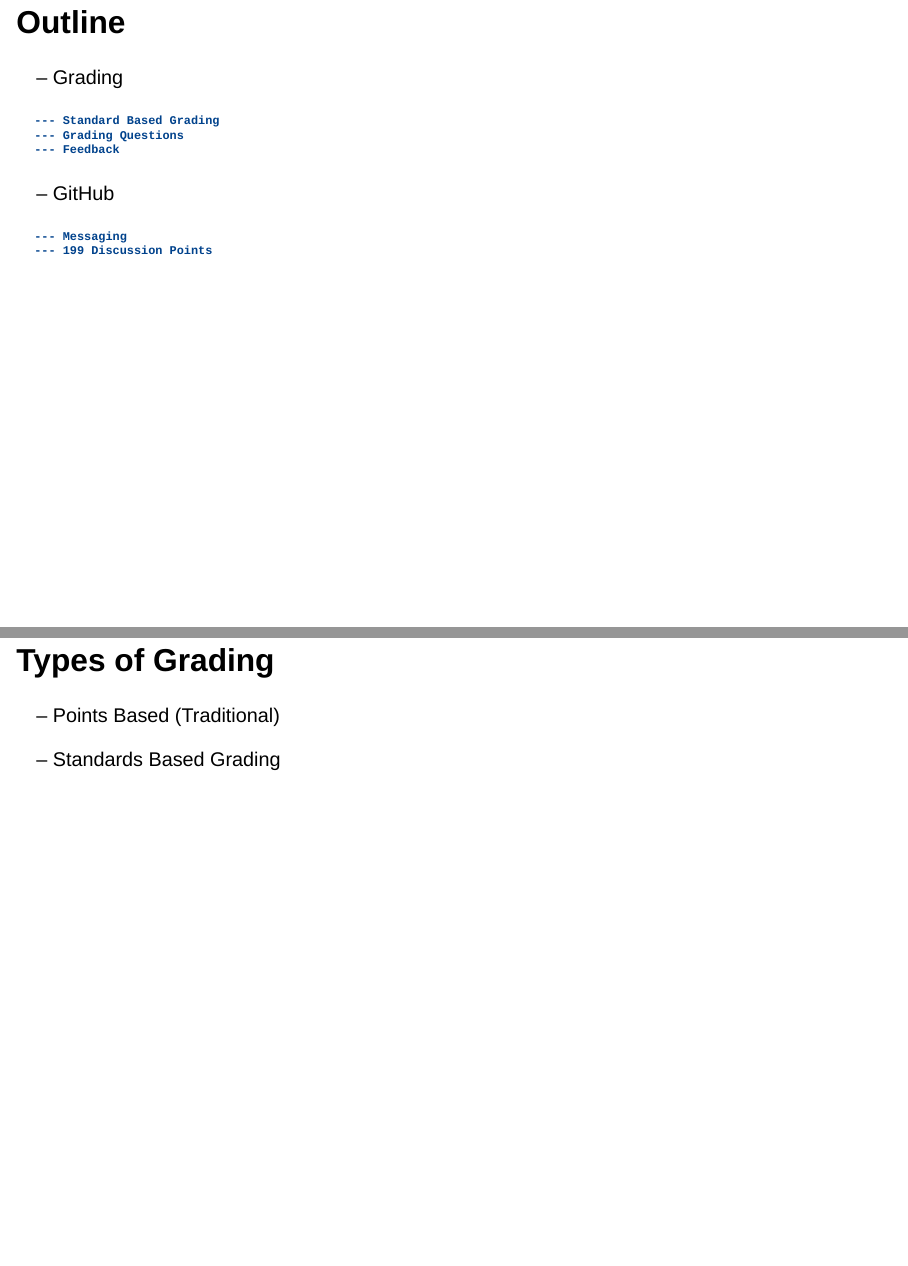
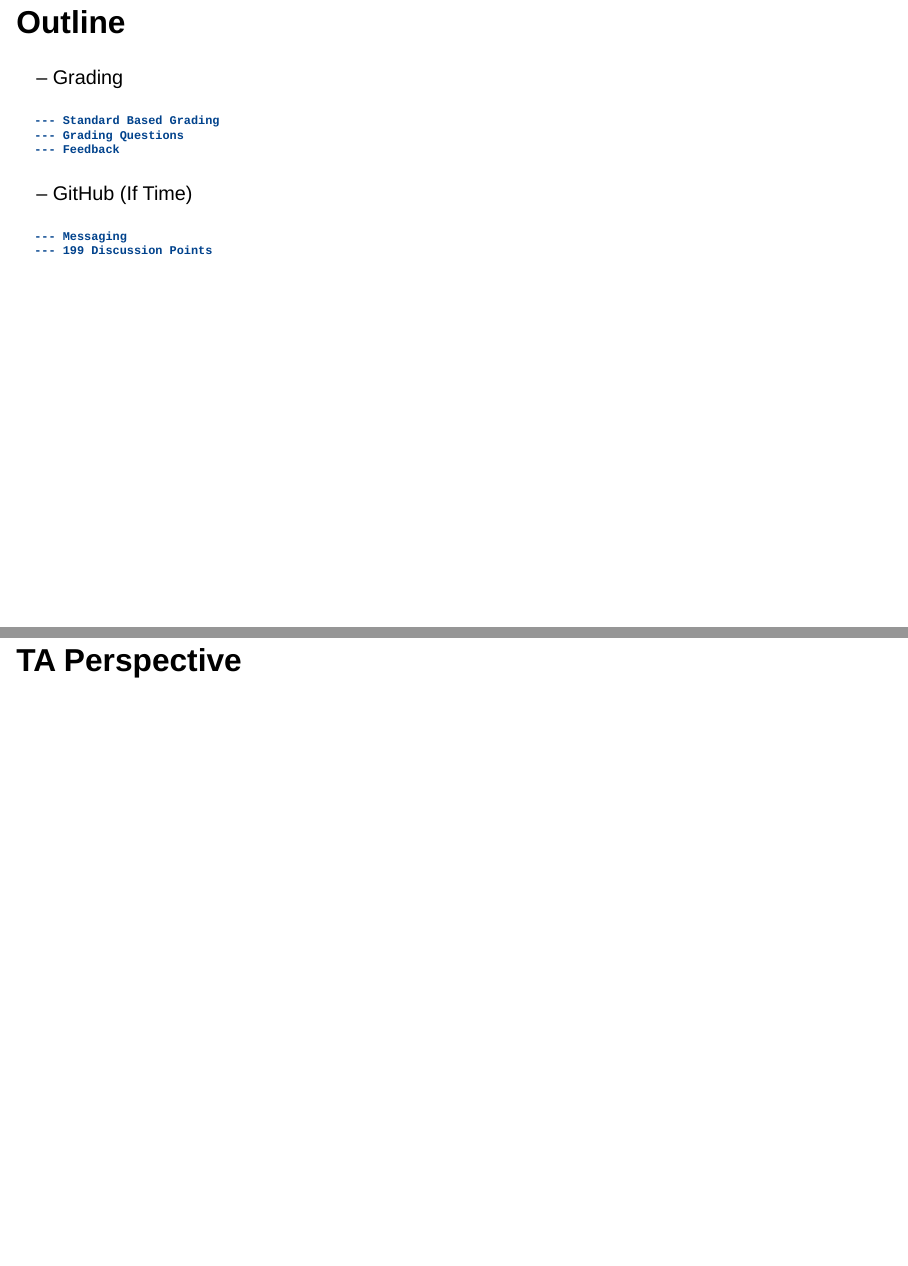
Before and after one commit to ElijahMeyer3/199-training, a Quarto document (workshop2/workshop2-slides.qmd): pages 2 and 5 of 34 before the commit and pages 2 and 5 of 35 after it, joined at a grey line. Rendered offline with R 4.5, knitr and Pandoc in place of Quarto, with nearby package versions; drawn as Slidy slides in place of the format the file asks for.

Commit message:
update with TA Persp slide

```diff
--- a/workshop2/workshop2-slides.qmd
+++ b/workshop2/workshop2-slides.qmd
@@ -32,7 +32,7 @@ library(tidyverse)
     --- Feedback
 
 
--- GitHub
+-- GitHub (If Time)
 
     --- Messaging
     --- 199 Discussion Points
@@ -55,6 +55,8 @@ Ensure every student has the same opportunity to earn their grade
 Ensure students are well prepared for the follow up courses
 
 Help your instructor identify common misunderstandings
+
+# TA Perspective
 
 ## Types of Grading
 
```
Also changed, not shown: workshop2/workshop2-slides.html.
